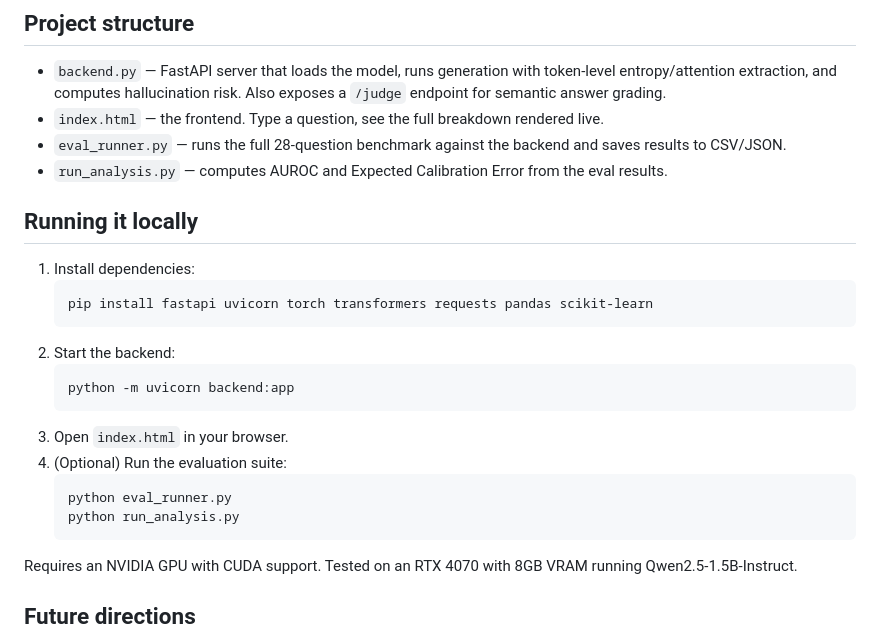
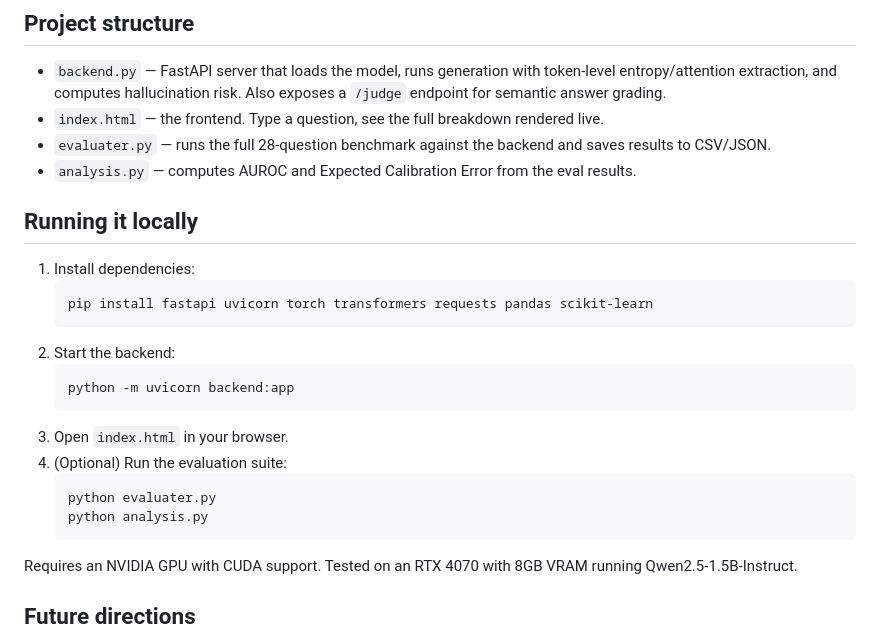
Before and after one commit to zohapasha/LLM-Reasoning-Debugger, a Markdown page: README.md, the part around the change. Drawn GitHub-style.

Commit message:
Fixed file names
Updated filenames in README to reflect changes in the project structure.

````diff
--- a/README.md
+++ b/README.md
@@ -37,8 +37,8 @@ The model's self-reported confidence is essentially uninformative. Its real inte
 
 - `backend.py` — FastAPI server that loads the model, runs generation with token-level entropy/attention extraction, and computes hallucination risk. Also exposes a `/judge` endpoint for semantic answer grading.
 - `index.html` — the frontend. Type a question, see the full breakdown rendered live.
-- `eval_runner.py` — runs the full 28-question benchmark against the backend and saves results to CSV/JSON.
-- `run_analysis.py` — computes AUROC and Expected Calibration Error from the eval results.
+- `evaluater.py` — runs the full 28-question benchmark against the backend and saves results to CSV/JSON.
+- `analysis.py` — computes AUROC and Expected Calibration Error from the eval results.
 
 ## Running it locally
 
@@ -53,8 +53,8 @@ The model's self-reported confidence is essentially uninformative. Its real inte
 3. Open `index.html` in your browser.
 4. (Optional) Run the evaluation suite:
    ```
-   python eval_runner.py
-   python run_analysis.py
+   python evaluater.py
+   python analysis.py
    ```
 
 Requires an NVIDIA GPU with CUDA support. Tested on an RTX 4070 with 8GB VRAM running Qwen2.5-1.5B-Instruct.
````
